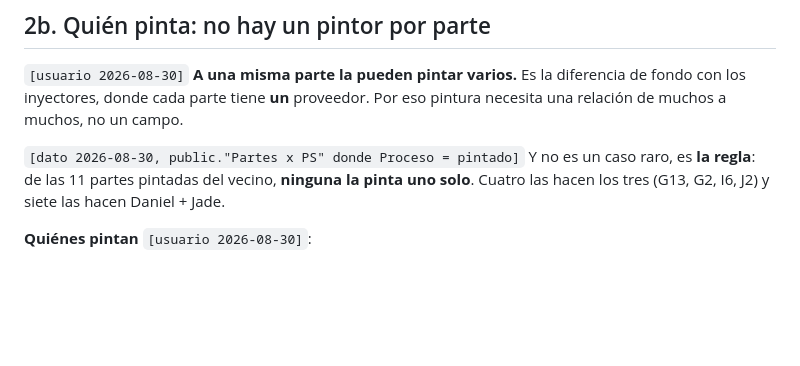
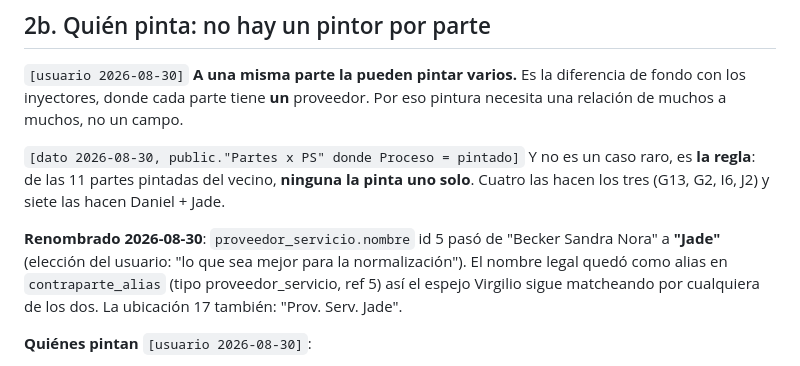
Before and after one commit to loekemeyer/Gestion-Productiva-2.0, a Markdown page: CONOCIMIENTO_GP2.md, the part around the change. Rendered like a GitHub page; blank space fills up the shorter version.

Commit message:
Becker pasa a llamarse Jade en el maestro; el nombre legal queda como alias

```diff
--- a/CONOCIMIENTO_GP2.md
+++ b/CONOCIMIENTO_GP2.md
@@ -184,6 +184,12 @@ una relación de muchos a muchos, no un campo.
 `[dato 2026-08-30, public."Partes x PS" donde Proceso = pintado]` Y no es un caso raro, es
 **la regla**: de las 11 partes pintadas del vecino, **ninguna la pinta uno solo**. Cuatro
 las hacen los tres (G13, G2, I6, J2) y siete las hacen Daniel + Jade.
+
+**Renombrado 2026-08-30**: `proveedor_servicio.nombre` id 5 pasó de "Becker Sandra
+Nora" a **"Jade"** (elección del usuario: "lo que sea mejor para la normalización"). El
+nombre legal quedó como alias en `contraparte_alias` (tipo proveedor_servicio, ref 5)
+así el espejo Virgilio sigue matcheando por cualquiera de los dos. La ubicación 17
+también: "Prov. Serv. Jade".
 
 **Quiénes pintan** `[usuario 2026-08-30]`:
 - **Jade** (= Becker Sandra Nora, ver arriba) y **Daniel**, que son los dos que trabajan.
```
